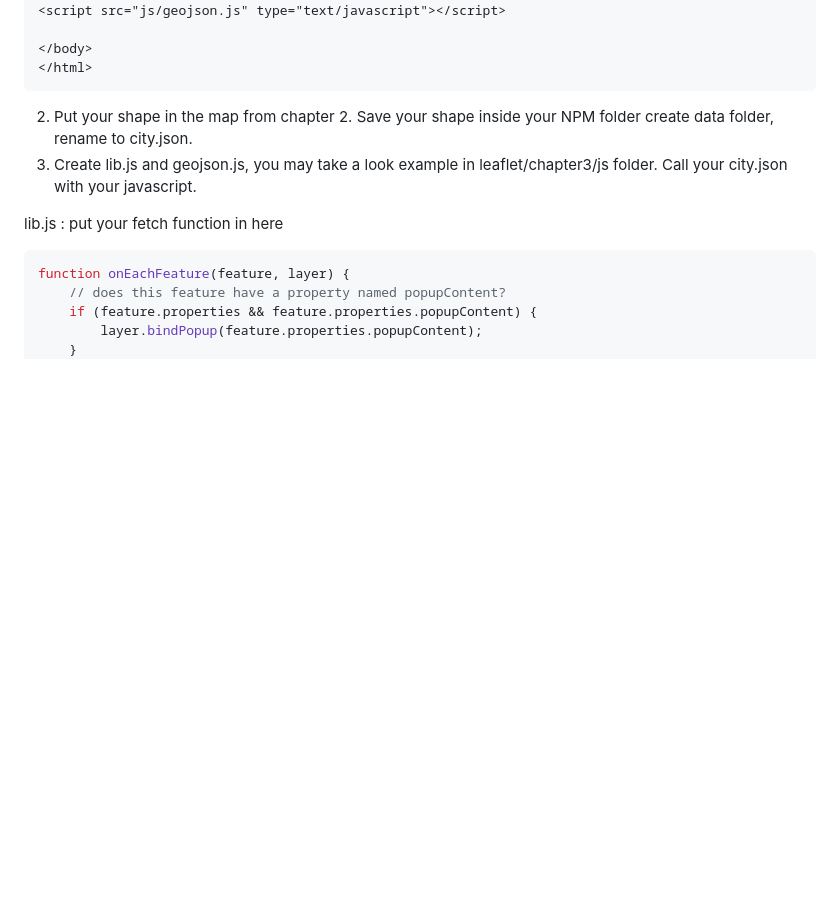
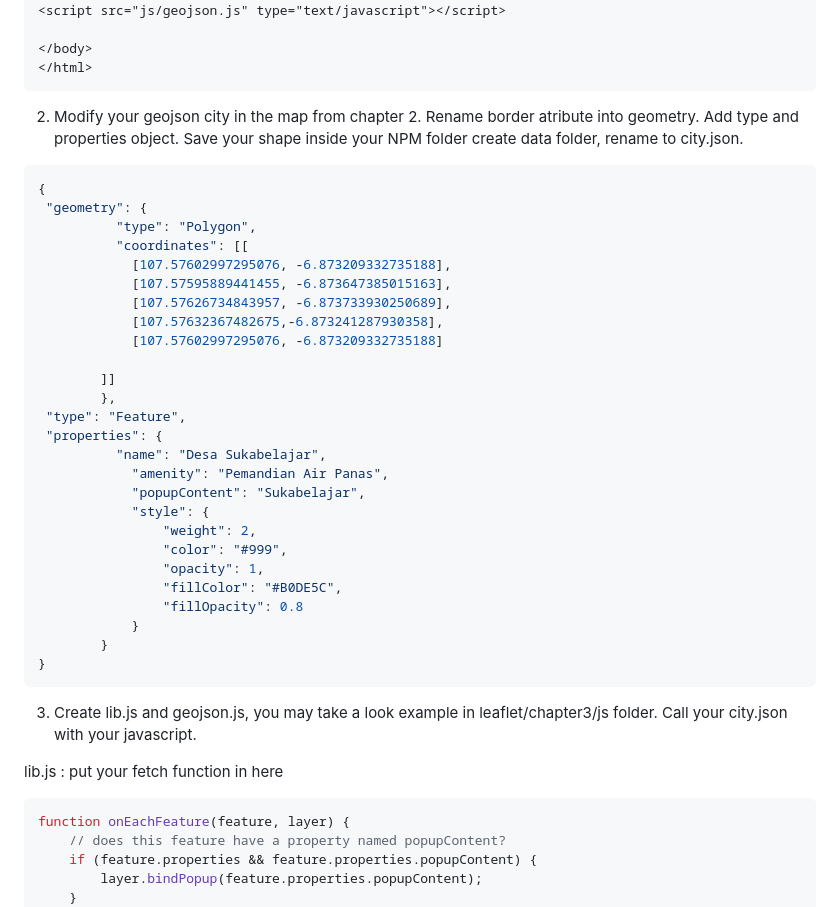
Before and after one commit to bukped/gis, a Markdown page: leaflet/README.md, the part around the change. Rendered like a GitHub page; blank space fills up the shorter version.

````diff
--- a/leaflet/README.md
+++ b/leaflet/README.md
@@ -51,7 +51,37 @@ example folder  : /leaflet/chapter3/
 </html>
 ```
 
-2. Put your shape in the map from chapter 2. Save your shape inside your NPM folder create data folder, rename to city.json.
+2. Modify your geojson city in the map from chapter 2. Rename border atribute into geometry. Add type and properties object. Save your shape inside your NPM folder create data folder, rename to city.json.
+
+```json
+{
+ "geometry": {
+          "type": "Polygon",
+          "coordinates": [[
+            [107.57602997295076, -6.873209332735188],
+            [107.57595889441455, -6.873647385015163],
+            [107.57626734843957, -6.873733930250689],
+            [107.57632367482675,-6.873241287930358],
+            [107.57602997295076, -6.873209332735188]
+
+        ]]
+        },
+ "type": "Feature",
+ "properties": {
+          "name": "Desa Sukabelajar",
+            "amenity": "Pemandian Air Panas",
+            "popupContent": "Sukabelajar",
+            "style": {
+                "weight": 2,
+                "color": "#999",
+                "opacity": 1,
+                "fillColor": "#B0DE5C",
+                "fillOpacity": 0.8
+            }
+        }
+}
+```
+
 3. Create lib.js and geojson.js, you may take a look example in leaflet/chapter3/js folder. Call your city.json with your javascript.
 
 lib.js : put your fetch function in here
````
